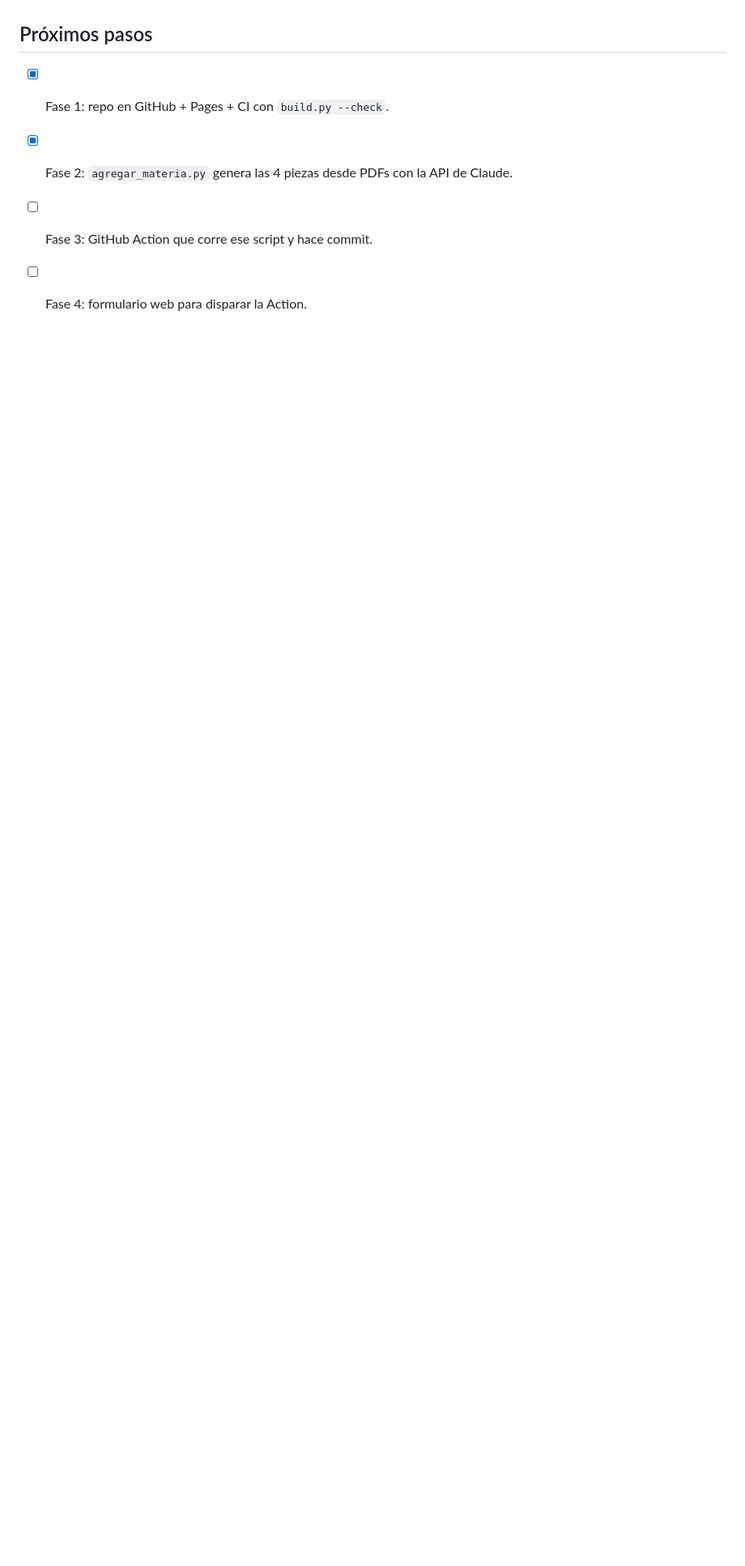
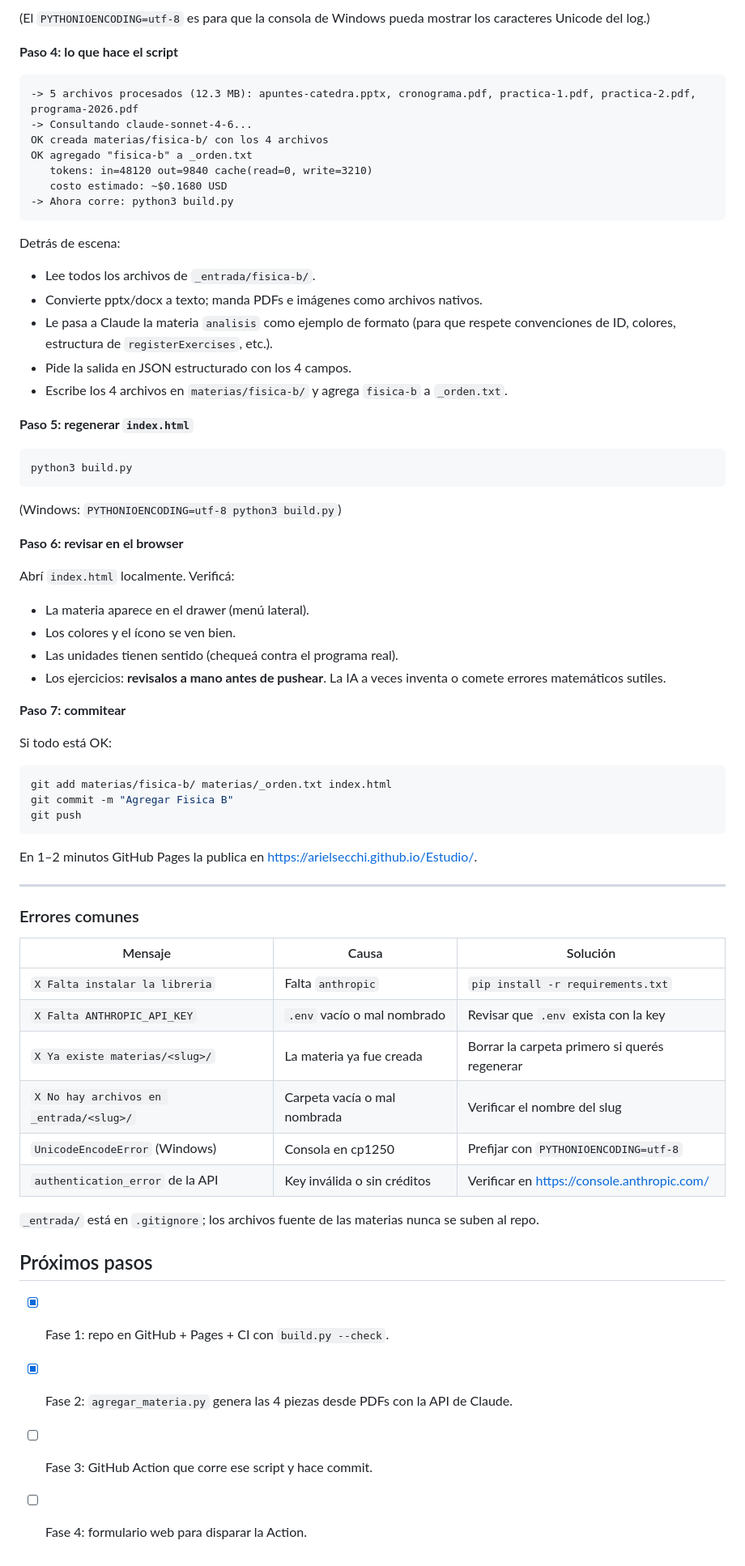
Before and after one commit to Arielsecchi/Estudio, a Markdown page: README.md, the part around one of its changes. Shown at 81% size. GitHub-like rendering; blank space fills up the shorter version.

````diff
--- a/README.md
+++ b/README.md
@@ -73,3 +123,65 @@ El formato de cada archivo se puede consultar mirando cualquier materia existent
+(El `PYTHONIOENCODING=utf-8` es para que la consola de Windows pueda mostrar los caracteres Unicode del log.)
+
+**Paso 4: lo que hace el script**
+
+```
+-> 5 archivos procesados (12.3 MB): apuntes-catedra.pptx, cronograma.pdf, practica-1.pdf, practica-2.pdf, programa-2026.pdf
+-> Consultando claude-sonnet-4-6...
+OK creada materias/fisica-b/ con los 4 archivos
+OK agregado "fisica-b" a _orden.txt
+   tokens: in=48120 out=9840 cache(read=0, write=3210)
+   costo estimado: ~$0.1680 USD
+-> Ahora corre: python3 build.py
+```
+
+Detrás de escena:
+- Lee todos los archivos de `_entrada/fisica-b/`.
+- Convierte pptx/docx a texto; manda PDFs e imágenes como archivos nativos.
+- Le pasa a Claude la materia `analisis` como ejemplo de formato (para que respete convenciones de ID, colores, estructura de `registerExercises`, etc.).
+- Pide la salida en JSON estructurado con los 4 campos.
+- Escribe los 4 archivos en `materias/fisica-b/` y agrega `fisica-b` a `_orden.txt`.
+
+**Paso 5: regenerar `index.html`**
+
+```bash
+python3 build.py
+```
+
+(Windows: `PYTHONIOENCODING=utf-8 python3 build.py`)
+
+**Paso 6: revisar en el browser**
+
+Abrí `index.html` localmente. Verificá:
+- La materia aparece en el drawer (menú lateral).
+- Los colores y el ícono se ven bien.
+- Las unidades tienen sentido (chequeá contra el programa real).
+- Los ejercicios: **revisalos a mano antes de pushear**. La IA a veces inventa o comete errores matemáticos sutiles.
+
+**Paso 7: commitear**
+
+Si todo está OK:
+```bash
+git add materias/fisica-b/ materias/_orden.txt index.html
+git commit -m "Agregar Fisica B"
+git push
+```
+
+En 1–2 minutos GitHub Pages la publica en https://arielsecchi.github.io/Estudio/.
+
+---
+
+### Errores comunes
+
+| Mensaje | Causa | Solución |
+|---|---|---|
+| `X Falta instalar la libreria` | Falta `anthropic` | `pip install -r requirements.txt` |
+| `X Falta ANTHROPIC_API_KEY` | `.env` vacío o mal nombrado | Revisar que `.env` exista con la key |
+| `X Ya existe materias/<slug>/` | La materia ya fue creada | Borrar la carpeta primero si querés regenerar |
+| `X No hay archivos en _entrada/<slug>/` | Carpeta vacía o mal nombrada | Verificar el nombre del slug |
+| `UnicodeEncodeError` (Windows) | Consola en cp1250 | Prefijar con `PYTHONIOENCODING=utf-8` |
+| `authentication_error` de la API | Key inválida o sin créditos | Verificar en https://console.anthropic.com/ |
+
+`_entrada/` está en `.gitignore`; los archivos fuente de las materias nunca se suben al repo.
 
 ## Próximos pasos
 
````
Also changed, not shown: other parts of README.md (+74 -24 lines).
